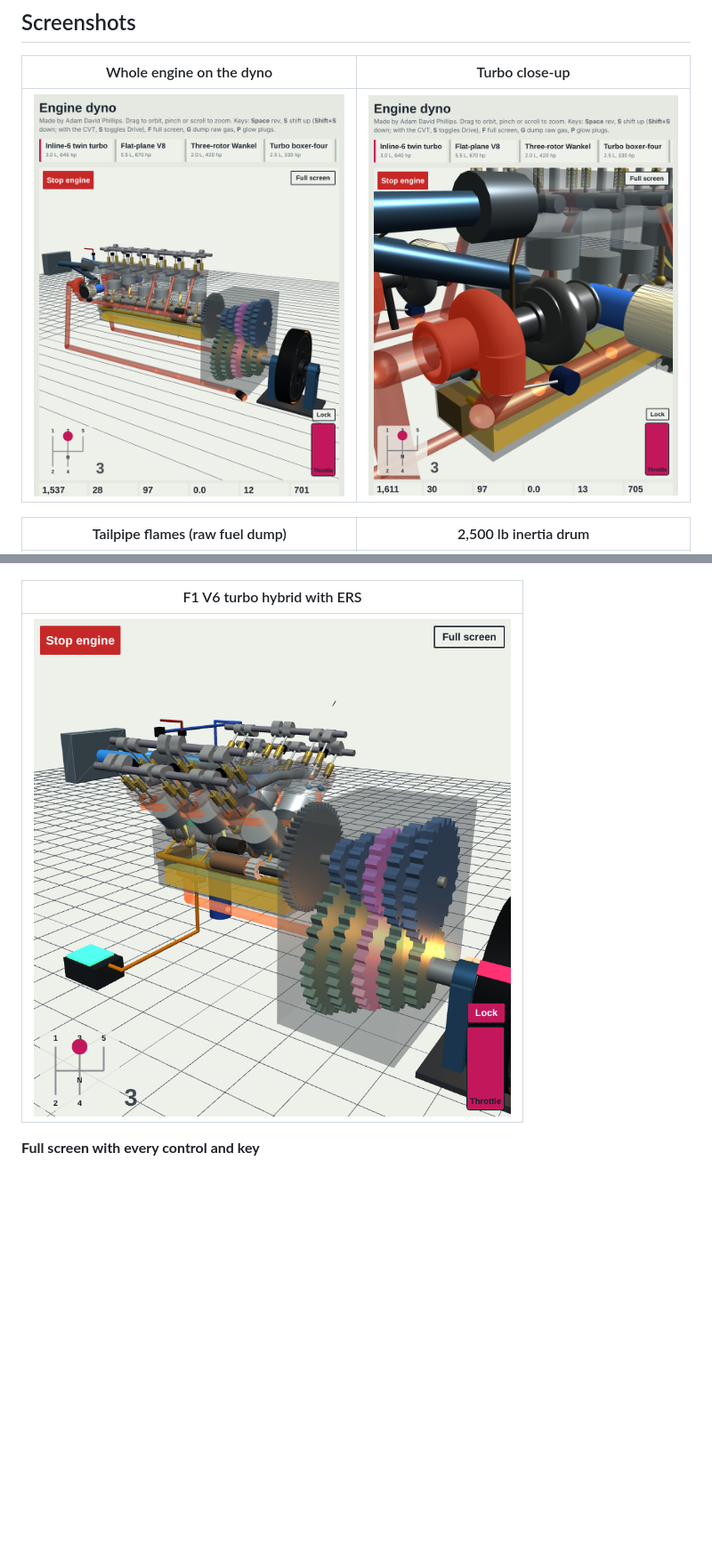
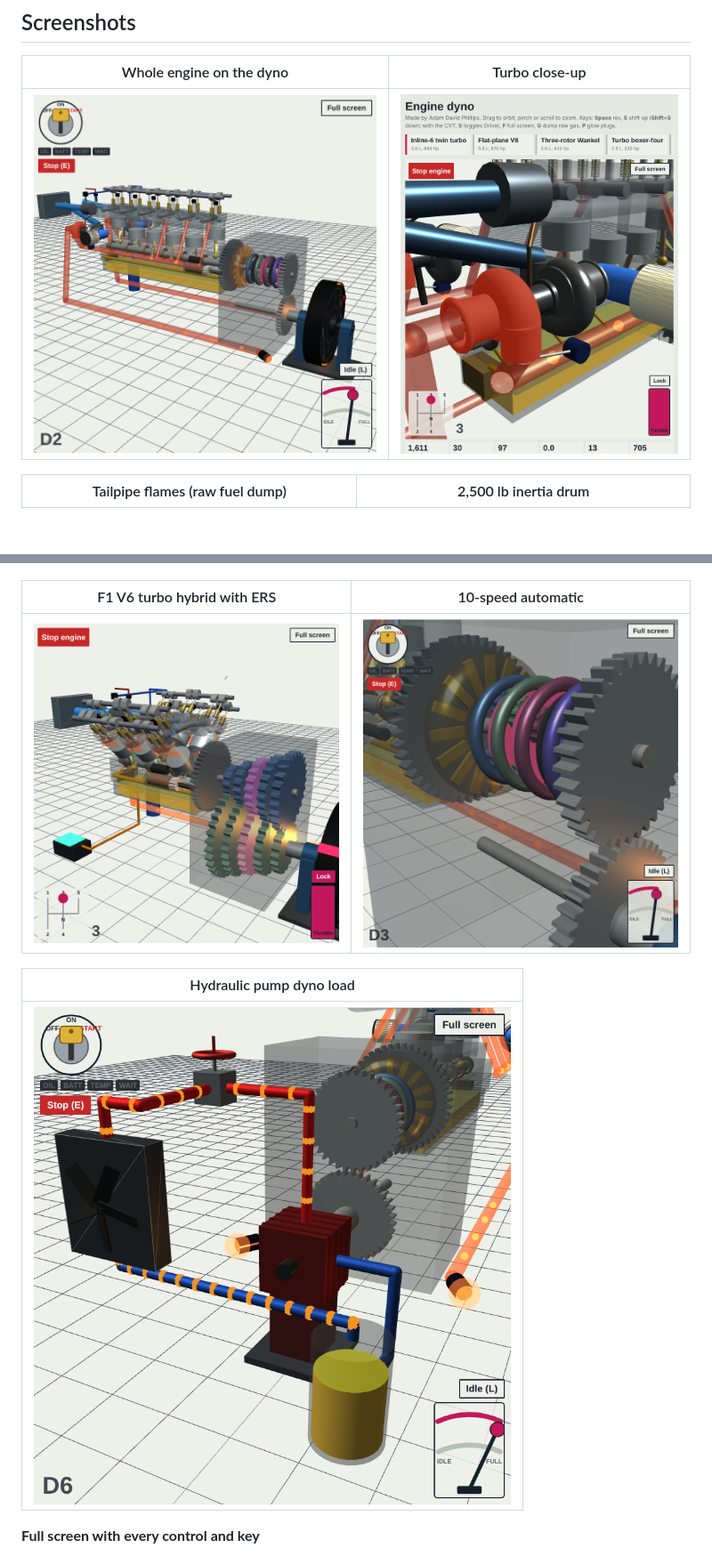
Before and after one commit to hardwaremack-prog/Engine-Dyno-3D, a Markdown page: README.md, 2 parts joined by grey strips. Shown at 89% size. Rendered like a GitHub page; pictures changed too: screenshots/01-whole-engine.png, screenshots/13-10-speed-automatic.png (added), screenshots/14-hydraulic-pump.png (added); blank space fills up the shorter version.

```diff
--- a/README.md
+++ b/README.md
@@ -28,9 +28,13 @@ Works on desktop and phone. No install needed. Turn your sound on. Tap **Full sc
 |---|---|
 | ![V16 diesel](screenshots/08-v16-diesel.png) | ![Full screen on a phone](screenshots/11-full-screen-phone.png) |
 
-| F1 V6 turbo hybrid with ERS |
+| F1 V6 turbo hybrid with ERS | 10-speed automatic |
+|---|---|
+| ![F1 V6 hybrid](screenshots/12-f1-v6-hybrid.png) | ![10-speed automatic](screenshots/13-10-speed-automatic.png) |
+
+| Hydraulic pump dyno load |
 |---|
-| ![F1 V6 hybrid](screenshots/12-f1-v6-hybrid.png) |
+| ![Hydraulic pump](screenshots/14-hydraulic-pump.png) |
 
 **Full screen with every control and key**
 
```
Also changed, not shown: other parts of README.md (+13 -7 lines), 1 other file.
